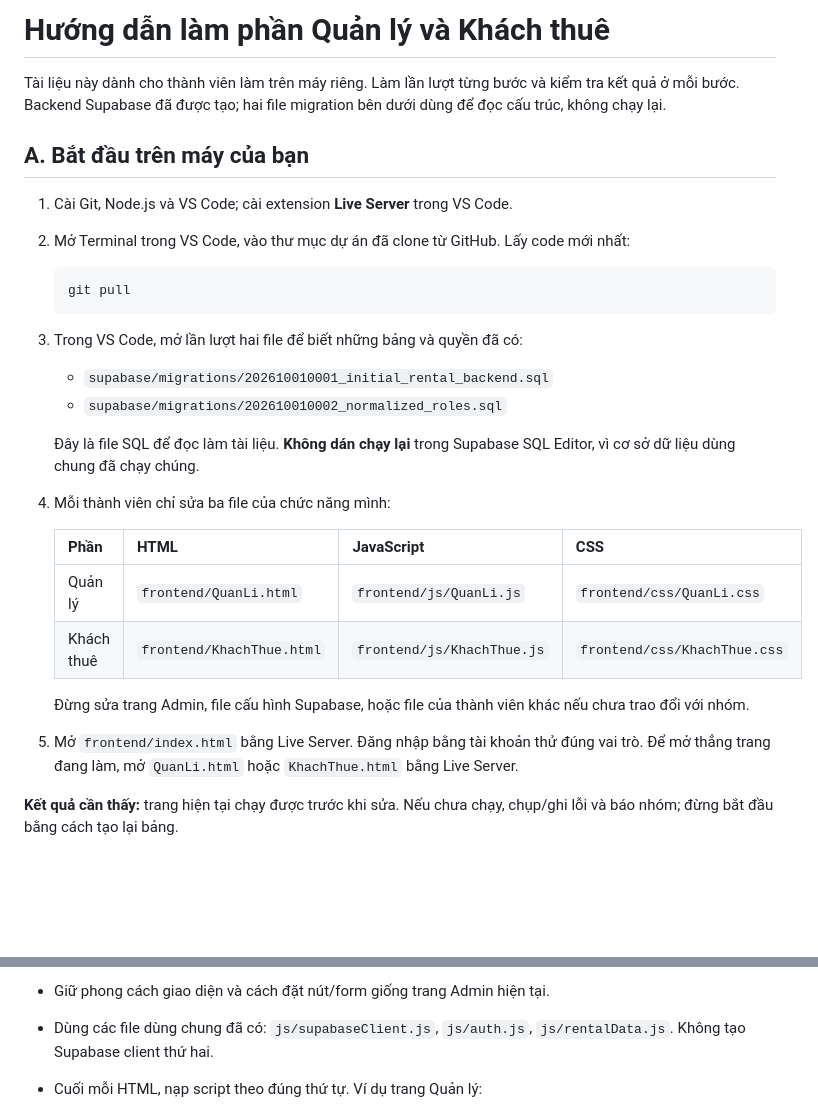
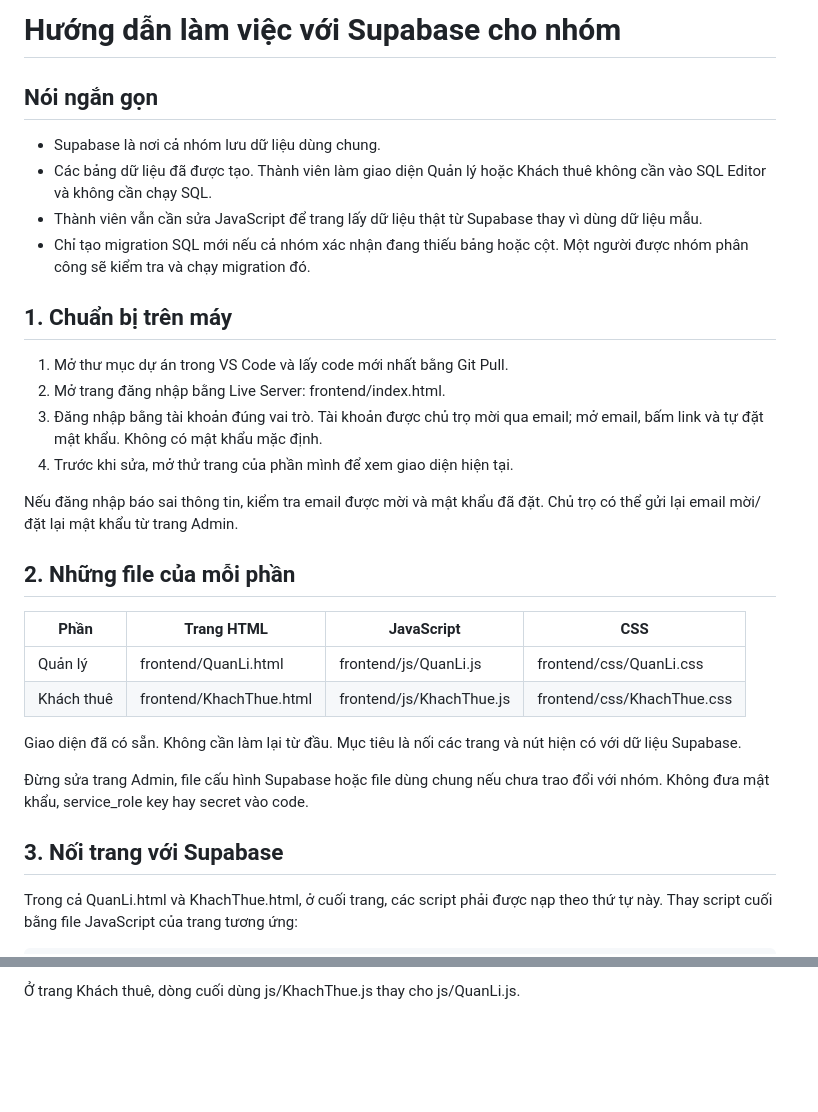
Before and after one commit to Stargazer-33/Quan-Ly-Phong-Tro, a Markdown page: supabase/TEAM_GUIDE.md, 2 parts joined by grey strips. Drawn GitHub-style; blank space fills up the shorter version.

````diff
--- a/supabase/TEAM_GUIDE.md
+++ b/supabase/TEAM_GUIDE.md
@@ -1,32 +1,33 @@
-# Hướng dẫn làm phần Quản lý và Khách thuê
+# Hướng dẫn làm việc với Supabase cho nhóm
 
-Tài liệu này dành cho thành viên làm trên máy riêng. Làm lần lượt từng bước và kiểm tra kết quả ở mỗi bước. Backend Supabase đã được tạo; hai file migration bên dưới dùng để đọc cấu trúc, không chạy lại.
+## Nói ngắn gọn
 
-## A. Bắt đầu trên máy của bạn
+- Supabase là nơi cả nhóm lưu dữ liệu dùng chung.
+- Các bảng dữ liệu đã được tạo. Thành viên làm giao diện Quản lý hoặc Khách thuê không cần vào SQL Editor và không cần chạy SQL.
+- Thành viên vẫn cần sửa JavaScript để trang lấy dữ liệu thật từ Supabase thay vì dùng dữ liệu mẫu.
+- Chỉ tạo migration SQL mới nếu cả nhóm xác nhận đang thiếu bảng hoặc cột. Một người được nhóm phân công sẽ kiểm tra và chạy migration đó.
 
-1. Cài Git, Node.js và VS Code; cài extension **Live Server** trong VS Code.
-2. Mở Terminal trong VS Code, vào thư mục dự án đã clone từ GitHub. Lấy code mới nhất:
+## 1. Chuẩn bị trên máy
 
-   ```bash
-   git pull
-   ```
+1. Mở thư mục dự án trong VS Code và lấy code mới nhất bằng Git Pull.
+2. Mở trang đăng nhập bằng Live Server: frontend/index.html.
+3. Đăng nhập bằng tài khoản đúng vai trò. Tài khoản được chủ trọ mời qua email; mở email, bấm link và tự đặt mật khẩu. Không có mật khẩu mặc định.
+4. Trước khi sửa, mở thử trang của phần mình để xem giao diện hiện tại.
 
-3. Trong VS Code, mở lần lượt hai file để biết những bảng và quyền đã có:
-   - `supabase/migrations/202610010001_initial_rental_backend.sql`
-   - `supabase/migrations/202610010002_normalized_roles.sql`
+Nếu đăng nhập báo sai thông tin, kiểm tra email được mời và mật khẩu đã đặt. Chủ trọ có thể gửi lại email mời/đặt lại mật khẩu từ trang Admin.
 
-   Đây là file SQL để đọc làm tài liệu. **Không dán chạy lại** trong Supabase SQL Editor, vì cơ sở dữ liệu dùng chung đã chạy chúng.
+## 2. Những file của mỗi phần
 
-4. Mỗi thành viên chỉ sửa ba file của chức năng mình:
+| Phần | Trang HTML | JavaScript | CSS |
+|---|---|---|---|
+| Quản lý | frontend/QuanLi.html | frontend/js/QuanLi.js | frontend/css/QuanLi.css |
+| Khách thuê | frontend/KhachThue.html | frontend/js/KhachThue.js | frontend/css/KhachThue.css |
 
-   | Phần | HTML | JavaScript | CSS |
-   |---|---|---|---|
-   | Quản lý | `frontend/QuanLi.html` | `frontend/js/QuanLi.js` | `frontend/css/QuanLi.css` |
-   | Khách thuê | `frontend/KhachThue.html` | `frontend/js/KhachThue.js` | `frontend/css/KhachThue.css` |
+Giao diện đã có sẵn. Không cần làm lại từ đầu. Mục tiêu là nối các trang và nút hiện có với dữ liệu Supabase.
 
-   Đừng sửa trang Admin, file cấu hình Supabase, hoặc file của thành viên khác nếu chưa trao đổi với nhóm.
+Đừng sửa trang Admin, file cấu hình Supabase hoặc file dùng chung nếu chưa trao đổi với nhóm. Không đưa mật khẩu, service_role key hay secret vào code.
 
-5. Mở `frontend/index.html` bằng Live Server. Đăng nhập bằng tài khoản thử đúng vai trò. Để mở thẳng trang đang làm, mở `QuanLi.html` hoặc `KhachThue.html` bằng Live Server.
+## 3. Nối trang với Supabase
 
-**Kết quả cần thấy:** trang hiện tại chạy được trước khi sửa. Nếu chưa chạy, chụp/ghi lỗi và báo nhóm; đừng bắt đầu bằng cách tạo lại bảng.
+Trong cả QuanLi.html và KhachThue.html, ở cuối trang, các script phải được nạp theo thứ tự này. Thay script cuối bằng file JavaScript của trang tương ứng:
 
@@ -34,5 +39,3 @@ Tài liệu này dành cho thành viên làm trên máy riêng. Làm lần lư
 
-- Giữ phong cách giao diện và cách đặt nút/form giống trang Admin hiện tại.
-- Dùng các file dùng chung đã có: `js/supabaseClient.js`, `js/auth.js`, `js/rentalData.js`. Không tạo Supabase client thứ hai.
-- Cuối mỗi HTML, nạp script theo đúng thứ tự. Ví dụ trang Quản lý:
+Ở trang Khách thuê, dòng cuối dùng js/KhachThue.js thay cho js/QuanLi.js.
 
````
Also changed, not shown: other parts of supabase/TEAM_GUIDE.md (+53 -77 lines).
